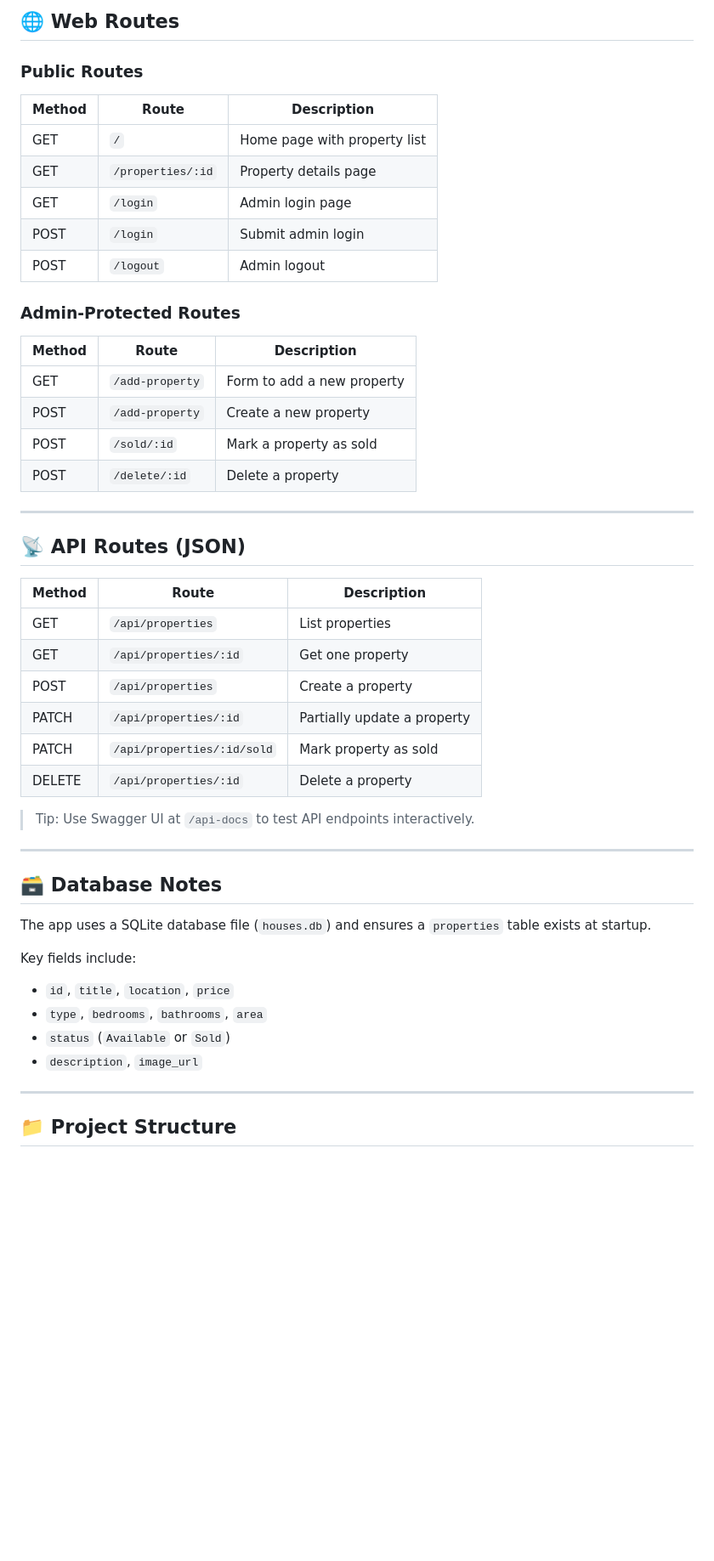
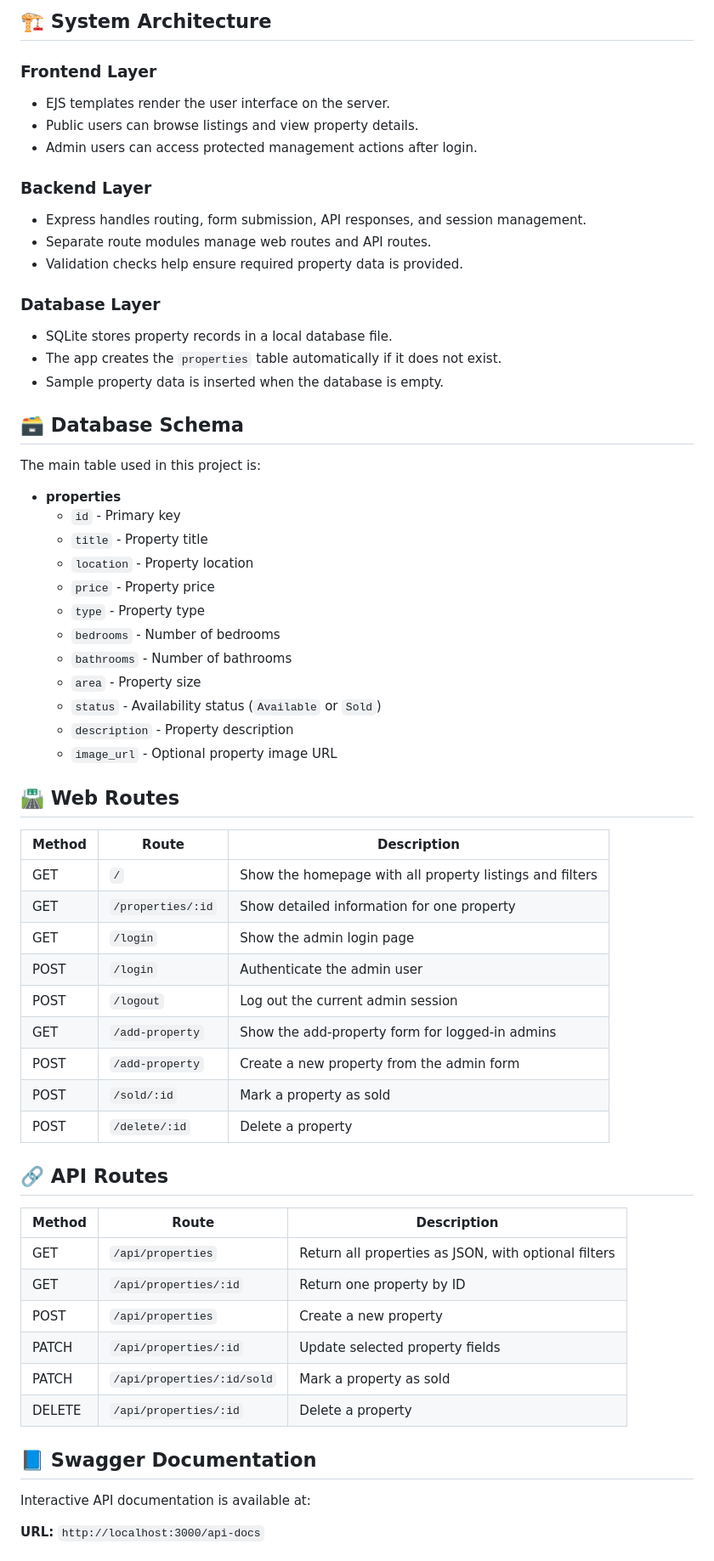
Before and after one commit to sama7705/House-Sales-System, a Markdown page: README.md, the part around one of its changes. Shown at 85% size. GitHub-like rendering; blank space fills up the shorter version.

```diff
--- a/README.md
+++ b/README.md
@@ -81,54 +64,64 @@ Use these credentials to access admin-only actions:
 
-## 🌐 Web Routes
+## 🏗️ System Architecture
 
-### Public Routes
+### Frontend Layer
+- EJS templates render the user interface on the server.
+- Public users can browse listings and view property details.
+- Admin users can access protected management actions after login.
+
+### Backend Layer
+- Express handles routing, form submission, API responses, and session management.
+- Separate route modules manage web routes and API routes.
+- Validation checks help ensure required property data is provided.
+
+### Database Layer
+- SQLite stores property records in a local database file.
+- The app creates the `properties` table automatically if it does not exist.
+- Sample property data is inserted when the database is empty.
+
+## 🗃️ Database Schema
+The main table used in this project is:
+
+- **properties**
+  - `id` - Primary key
+  - `title` - Property title
+  - `location` - Property location
+  - `price` - Property price
+  - `type` - Property type
+  - `bedrooms` - Number of bedrooms
+  - `bathrooms` - Number of bathrooms
+  - `area` - Property size
+  - `status` - Availability status (`Available` or `Sold`)
+  - `description` - Property description
+  - `image_url` - Optional property image URL
+
+## 🛣️ Web Routes
 
 | Method | Route | Description |
 |---|---|---|
-| GET | `/` | Home page with property list |
-| GET | `/properties/:id` | Property details page |
-| GET | `/login` | Admin login page |
-| POST | `/login` | Submit admin login |
-| POST | `/logout` | Admin logout |
+| GET | `/` | Show the homepage with all property listings and filters |
+| GET | `/properties/:id` | Show detailed information for one property |
+| GET | `/login` | Show the admin login page |
+| POST | `/login` | Authenticate the admin user |
+| POST | `/logout` | Log out the current admin session |
+| GET | `/add-property` | Show the add-property form for logged-in admins |
+| POST | `/add-property` | Create a new property from the admin form |
+| POST | `/sold/:id` | Mark a property as sold |
+| POST | `/delete/:id` | Delete a property |
 
-### Admin-Protected Routes
+## 🔗 API Routes
 
 | Method | Route | Description |
 |---|---|---|
-| GET | `/add-property` | Form to add a new property |
-| POST | `/add-property` | Create a new property |
-| POST | `/sold/:id` | Mark a property as sold |
-| POST | `/delete/:id` | Delete a property |
-
----
-
-## 📡 API Routes (JSON)
-
-| Method | Route | Description |
-|---|---|---|
-| GET | `/api/properties` | List properties |
-| GET | `/api/properties/:id` | Get one property |
-| POST | `/api/properties` | Create a property |
-| PATCH | `/api/properties/:id` | Partially update a property |
-| PATCH | `/api/properties/:id/sold` | Mark property as sold |
+| GET | `/api/properties` | Return all properties as JSON, with optional filters |
+| GET | `/api/properties/:id` | Return one property by ID |
+| POST | `/api/properties` | Create a new property |
+| PATCH | `/api/properties/:id` | Update selected property fields |
+| PATCH | `/api/properties/:id/sold` | Mark a property as sold |
 | DELETE | `/api/properties/:id` | Delete a property |
 
-> Tip: Use Swagger UI at `/api-docs` to test API endpoints interactively.
+## 📘 Swagger Documentation
+Interactive API documentation is available at:
 
----
+**URL:** `http://localhost:3000/api-docs`
 
-## 🗃️ Database Notes
-
-The app uses a SQLite database file (`houses.db`) and ensures a `properties` table exists at startup.
-
-Key fields include:
-
-- `id`, `title`, `location`, `price`
-- `type`, `bedrooms`, `bathrooms`, `area`
-- `status` (`Available` or `Sold`)
-- `description`, `image_url`
-
----
-
-## 📁 Project Structure
-
```
Also changed, not shown: other parts of README.md (+102 -95 lines).
